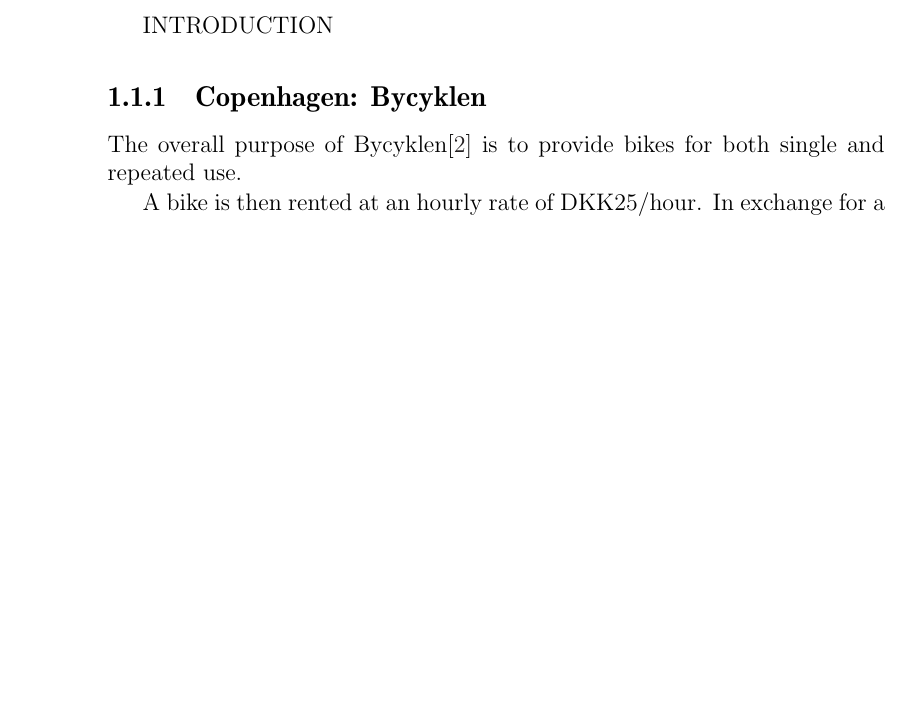
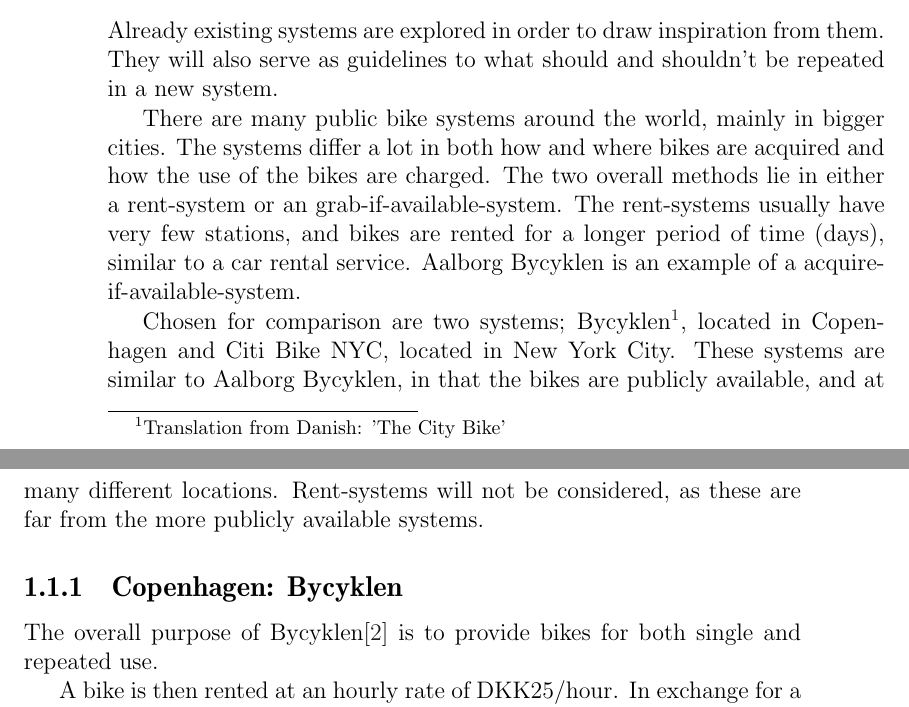
Before and after one commit to sw701e14/report, a LaTeX thesis (main.tex, which reads content/existing_systems.tex): part of page 12 of 14 before the commit and two parts of pages 8 and 9 of 11 after it, the two joined at a grey line, cut at the place of the change, the shorter picture padded with empty space. Compiled offline with pdfLaTeX.

Commit message:
Added introduction to existing systems, along with additions to descriptions

```diff
--- a/content/existing_systems.tex
+++ b/content/existing_systems.tex
@@ -1,4 +1,15 @@
-INTRODUCTION
+Already existing systems are explored in order to draw inspiration from them.
+They will also serve as guidelines to what should and shouldn't be repeated in a new system.
+
+There are many public bike systems around the world, mainly in bigger cities.
+The systems differ a lot in both how and where bikes are acquired and how the use of the bikes are charged.
+The two overall methods lie in either a rent-system or an grab-if-available-system.
+The rent-systems usually have very few stations, and bikes are rented for a longer period of time (days), similar to a car rental service.
+Aalborg Bycyklen is an example of a acquire-if-available-system.
+
+Chosen for comparison are two systems; Bycyklen\footnote{Translation from Danish: 'The City Bike'}, located in Copenhagen and Citi Bike NYC, located in New York City.
+These systems are similar to Aalborg Bycyklen, in that the bikes are publicly available, and at many different locations.
+Rent-systems will not be considered, as these are far from the more publicly available systems.
 
 \subsection{Copenhagen: Bycyklen}
 The overall purpose of Bycyklen\cite{cph_bycyklen} is to provide bikes for both single and repeated use.
```
Also changed, not shown: main.tex (+3 -3 lines), content/existing_systems.tex (11 more changed lines).
